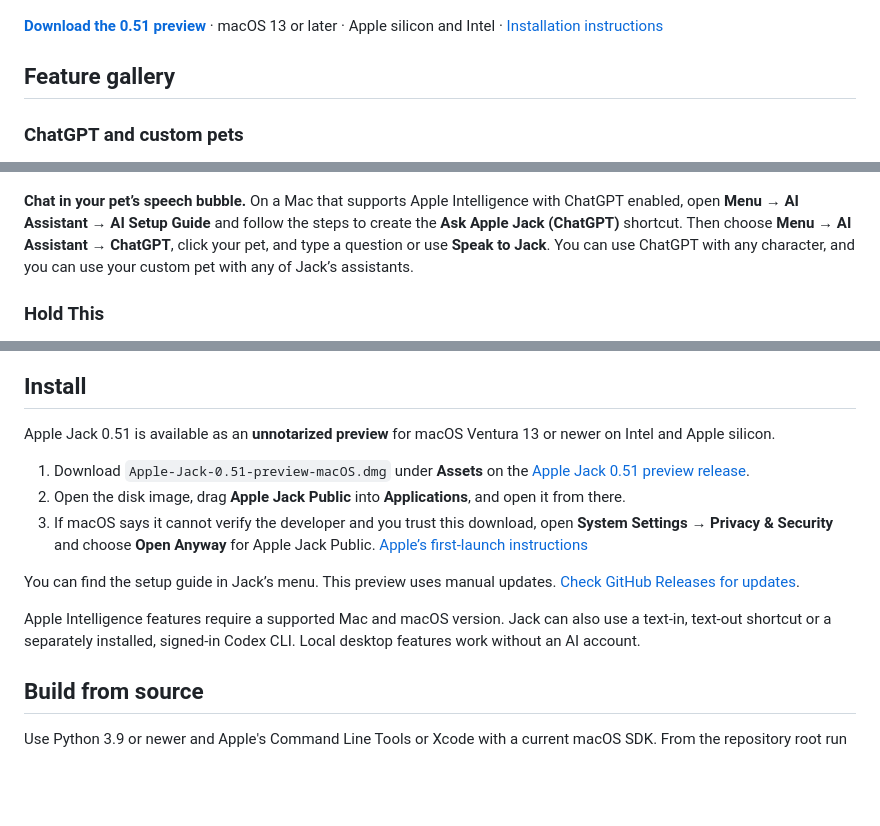
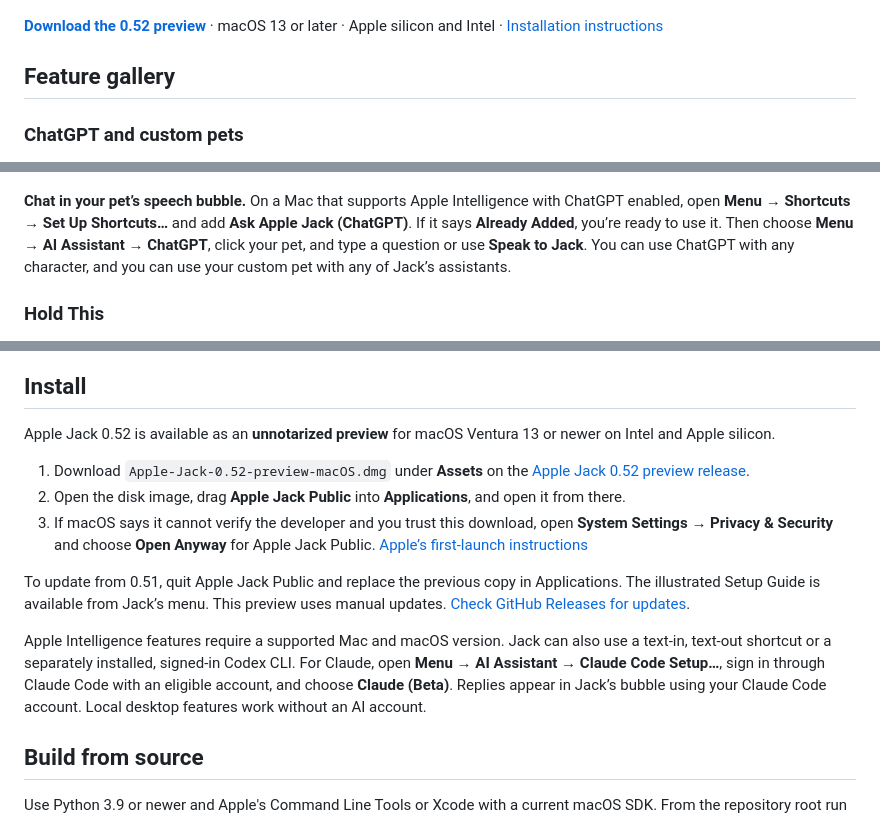
Before and after one commit to B4D4PPL3/Apple-Jack, a Markdown page: README.md, 3 parts joined by grey strips. GitHub-like rendering; blank space fills up the shorter version.

Commit message:
Release Apple Jack 0.52 public preview with bundled shortcuts and Claude (Beta)

```diff
--- a/README.md
+++ b/README.md
@@ -6,7 +6,7 @@ Choose Apple Jack or Fonz, or bring a pet you designed in ChatGPT. Click your co
 
 ![Apple Jack stands with his arms crossed beneath his speech bubble, which shows playback controls and a sample playlist conversation. Control–Shift–Space opens the bubble.](Docs/Screenshots/desktop.jpg)
 
-**[Download the 0.51 preview](https://github.com/B4D4PPL3/Apple-Jack/releases/tag/v0.51-preview.1)** · macOS 13 or later · Apple silicon and Intel · [Installation instructions](#install)
+**[Download the 0.52 preview](https://github.com/B4D4PPL3/Apple-Jack/releases/tag/v0.52-preview.1)** · macOS 13 or later · Apple silicon and Intel · [Installation instructions](#install)
 
 ## Feature gallery
 
@@ -16,7 +16,7 @@ Choose Apple Jack or Fonz, or bring a pet you designed in ChatGPT. Click your co
 
 ![ChatGPT companions. Fonz is selected in the Import ChatGPT Pet window and shown waving, jumping, and running.](Docs/Screenshots/chatgpt-pets.jpg)
 
-**Chat in your pet’s speech bubble.** On a Mac that supports Apple Intelligence with ChatGPT enabled, open **Menu → AI Assistant → AI Setup Guide** and follow the steps to create the **Ask Apple Jack (ChatGPT)** shortcut. Then choose **Menu → AI Assistant → ChatGPT**, click your pet, and type a question or use **Speak to Jack**. You can use ChatGPT with any character, and you can use your custom pet with any of Jack’s assistants.
+**Chat in your pet’s speech bubble.** On a Mac that supports Apple Intelligence with ChatGPT enabled, open **Menu → Shortcuts → Set Up Shortcuts…** and add **Ask Apple Jack (ChatGPT)**. If it says **Already Added**, you’re ready to use it. Then choose **Menu → AI Assistant → ChatGPT**, click your pet, and type a question or use **Speak to Jack**. You can use ChatGPT with any character, and you can use your custom pet with any of Jack’s assistants.
 
 ### Hold This
 
@@ -38,15 +38,15 @@ Enable **Clipboard** to save recent copies on your Mac. Select a text entry to p
 
 ## Install
 
-Apple Jack 0.51 is available as an **unnotarized preview** for macOS Ventura 13 or newer on Intel and Apple silicon.
+Apple Jack 0.52 is available as an **unnotarized preview** for macOS Ventura 13 or newer on Intel and Apple silicon.
 
-1. Download `Apple-Jack-0.51-preview-macOS.dmg` under **Assets** on the [Apple Jack 0.51 preview release](https://github.com/B4D4PPL3/Apple-Jack/releases/tag/v0.51-preview.1).
+1. Download `Apple-Jack-0.52-preview-macOS.dmg` under **Assets** on the [Apple Jack 0.52 preview release](https://github.com/B4D4PPL3/Apple-Jack/releases/tag/v0.52-preview.1).
 2. Open the disk image, drag **Apple Jack Public** into **Applications**, and open it from there.
 3. If macOS says it cannot verify the developer and you trust this download, open **System Settings → Privacy & Security** and choose **Open Anyway** for Apple Jack Public. [Apple’s first-launch instructions](https://support.apple.com/en-us/102445)
 
-You can find the setup guide in Jack’s menu. This preview uses manual updates. [Check GitHub Releases for updates](https://github.com/B4D4PPL3/Apple-Jack/releases).
+To update from 0.51, quit Apple Jack Public and replace the previous copy in Applications. The illustrated Setup Guide is available from Jack’s menu. This preview uses manual updates. [Check GitHub Releases for updates](https://github.com/B4D4PPL3/Apple-Jack/releases).
 
-Apple Intelligence features require a supported Mac and macOS version. Jack can also use a text-in, text-out shortcut or a separately installed, signed-in Codex CLI. Local desktop features work without an AI account.
+Apple Intelligence features require a supported Mac and macOS version. Jack can also use a text-in, text-out shortcut or a separately installed, signed-in Codex CLI. For Claude, open **Menu → AI Assistant → Claude Code Setup…**, sign in through Claude Code with an eligible account, and choose **Claude (Beta)**. Replies appear in Jack’s bubble using your Claude Code account. Local desktop features work without an AI account.
 
 ## Build from source
 
```
Also changed, not shown: RELEASING.md (+4 -4 lines), Docs/Screenshots/shortcuts.jpg (added), 12 other files.
